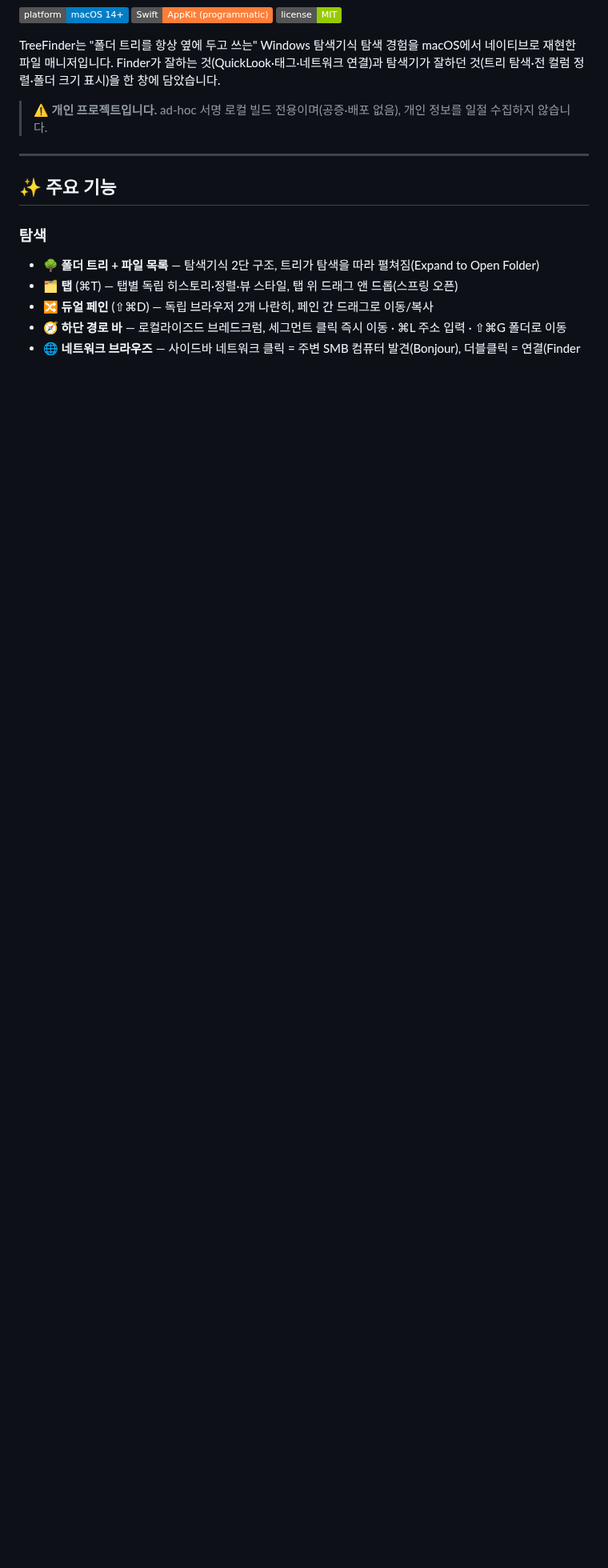
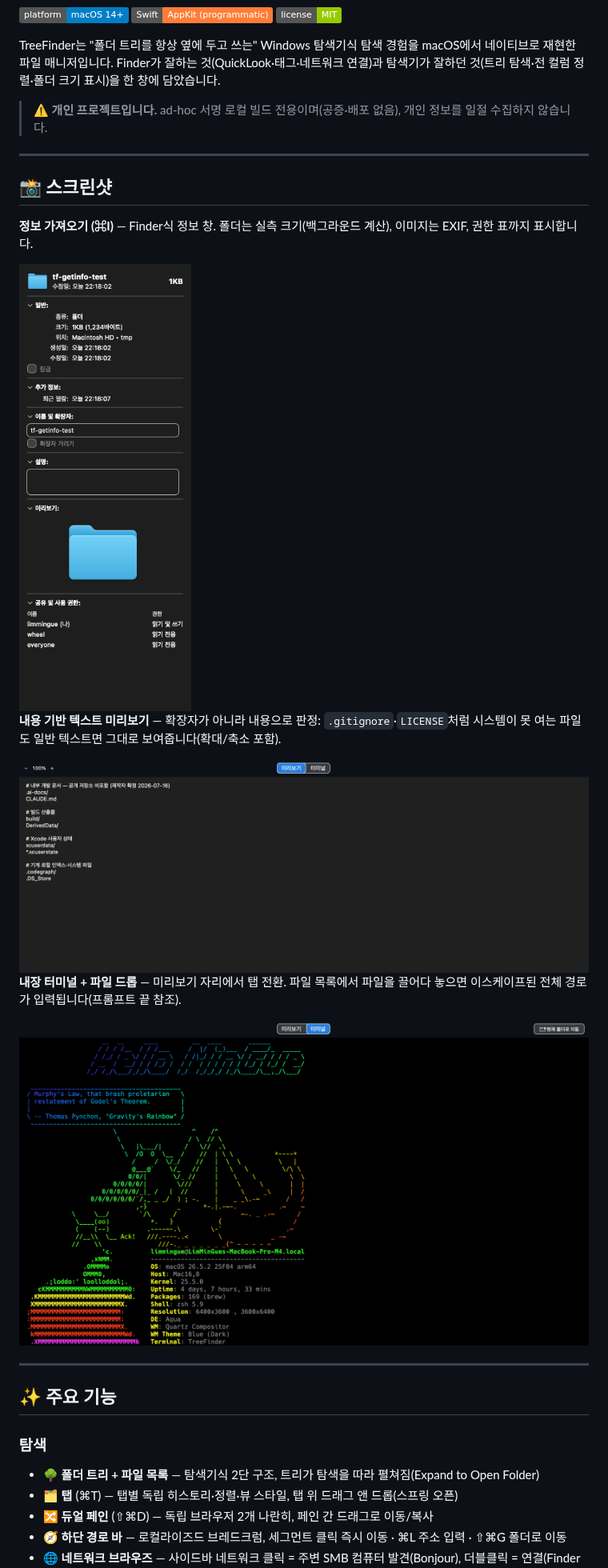
Before and after one commit to LimMinGue/TreeFinder, a Markdown page: README.md, the part around one of its changes. Shown at 80% size. GitHub-like rendering; pictures changed too: docs/screenshots/get-info.png (added), docs/screenshots/terminal-drop.png (added), docs/screenshots/text-preview.png (added); badges without logos; blank space fills up the shorter version.

Commit message:
README: 스크린샷 섹션(정보 창·텍스트 미리보기·터미널 드롭) + 단축키 표 추가
Co-Authored-By: Claude Fable 5 <noreply@anthropic.com>

```diff
--- a/README.md
+++ b/README.md
@@ -9,6 +9,22 @@
 TreeFinder는 "폴더 트리를 항상 옆에 두고 쓰는" Windows 탐색기식 탐색 경험을 macOS에서 네이티브로 재현한 파일 매니저입니다. Finder가 잘하는 것(QuickLook·태그·네트워크 연결)과 탐색기가 잘하던 것(트리 탐색·전 컬럼 정렬·폴더 크기 표시)을 한 창에 담았습니다.
 
 > ⚠️ **개인 프로젝트입니다.** ad-hoc 서명 로컬 빌드 전용이며(공증·배포 없음), 개인 정보를 일절 수집하지 않습니다.
+
+---
+
+## 📸 스크린샷
+
+**정보 가져오기 (⌘I)** — Finder식 정보 창. 폴더는 실측 크기(백그라운드 계산), 이미지는 EXIF, 권한 표까지 표시합니다.
+
+<img src="docs/screenshots/get-info.png" alt="정보 가져오기 창" width="360">
+
+**내용 기반 텍스트 미리보기** — 확장자가 아니라 내용으로 판정: `.gitignore`·`LICENSE`처럼 시스템이 못 여는 파일도 일반 텍스트면 그대로 보여줍니다(확대/축소 포함).
+
+<img src="docs/screenshots/text-preview.png" alt="내용 기반 텍스트 미리보기" width="720">
+
+**내장 터미널 + 파일 드롭** — 미리보기 자리에서 탭 전환. 파일 목록에서 파일을 끌어다 놓으면 이스케이프된 전체 경로가 입력됩니다(프롬프트 끝 참조).
+
+<img src="docs/screenshots/terminal-drop.png" alt="내장 터미널 파일 드롭" width="720">
 
 ---
 
```
Also changed, not shown: other parts of README.md (+15 -0 lines).
